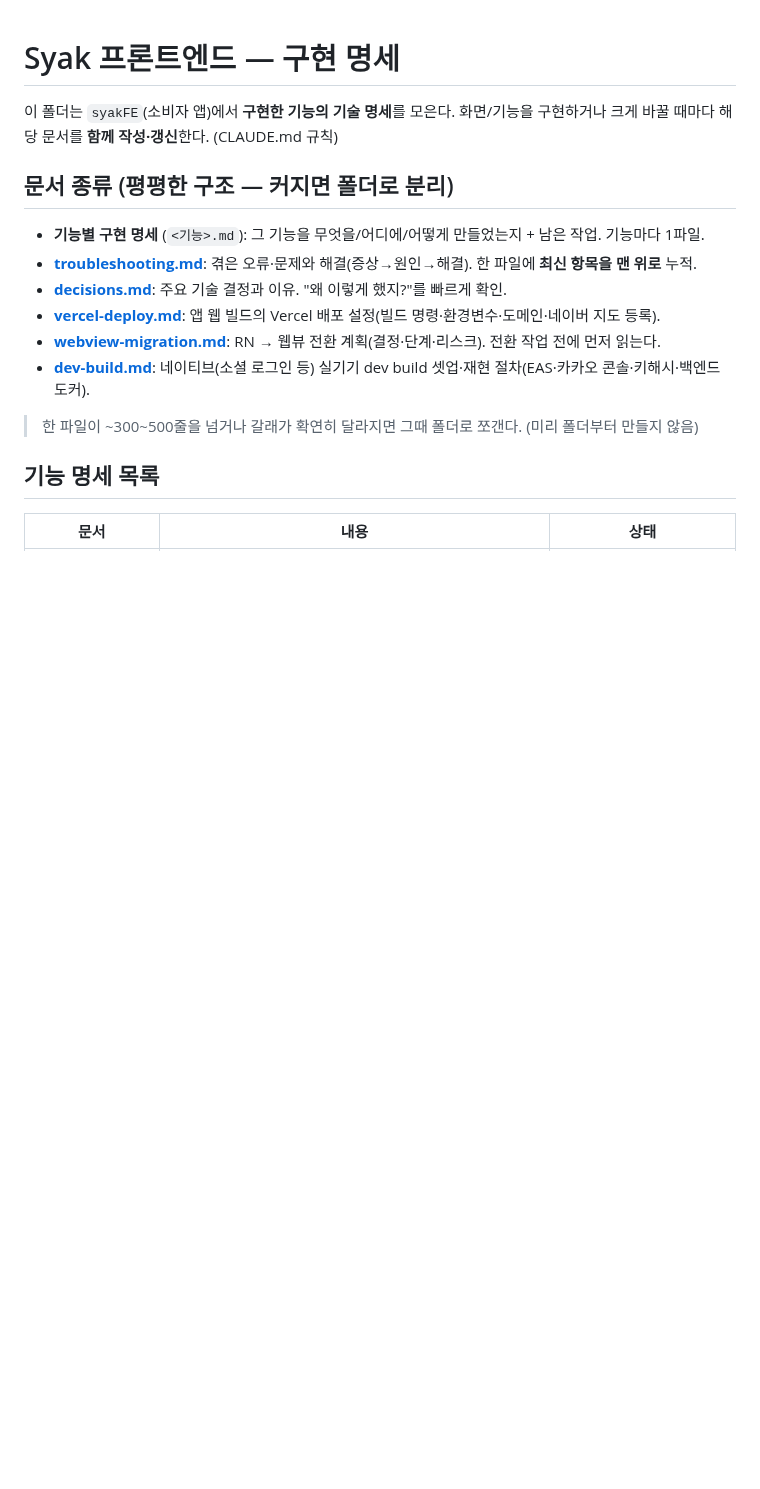
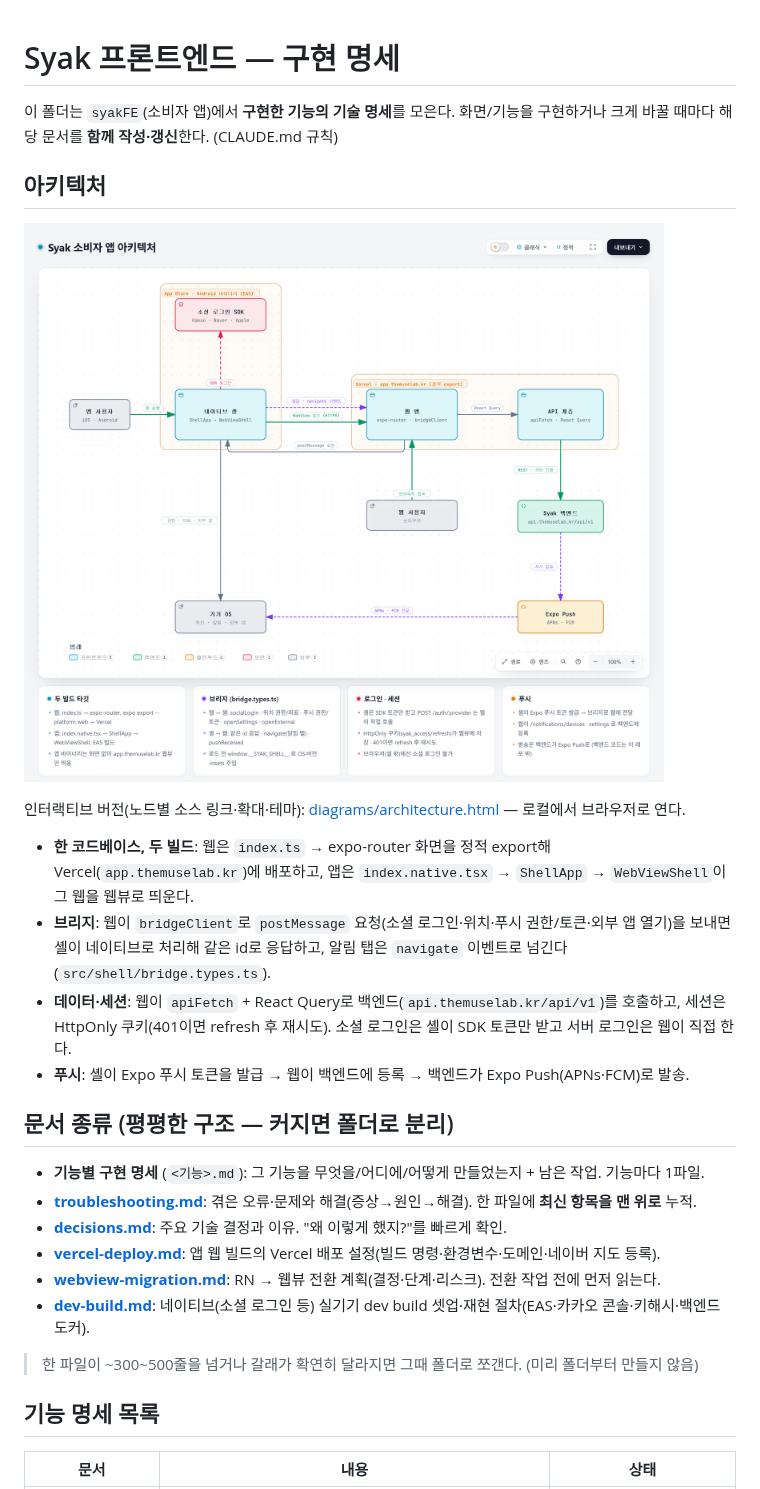
Before and after one commit to themuselab/Syak_FE, a Markdown page: docs/README.md, the part around the change. GitHub-like rendering; pictures changed too: docs/diagrams/architecture.png (added); blank space fills up the shorter version.

Commit message:
docs: README에 Archify 아키텍처 다이어그램(웹 빌드·웹뷰 셸·브리지·푸시) 추가
Co-Authored-By: Claude Opus 5.5 <noreply@anthropic.com>

```diff
--- a/docs/README.md
+++ b/docs/README.md
@@ -2,6 +2,17 @@
 
 이 폴더는 `syakFE`(소비자 앱)에서 **구현한 기능의 기술 명세**를 모은다.
 화면/기능을 구현하거나 크게 바꿀 때마다 해당 문서를 **함께 작성·갱신**한다. (CLAUDE.md 규칙)
+
+## 아키텍처
+
+![Syak 소비자 앱 아키텍처](diagrams/architecture.png)
+
+인터랙티브 버전(노드별 소스 링크·확대·테마): [diagrams/architecture.html](diagrams/architecture.html) — 로컬에서 브라우저로 연다.
+
+- **한 코드베이스, 두 빌드**: 웹은 `index.ts` → expo-router 화면을 정적 export해 Vercel(`app.themuselab.kr`)에 배포하고, 앱은 `index.native.tsx` → `ShellApp` → `WebViewShell`이 그 웹을 웹뷰로 띄운다.
+- **브리지**: 웹이 `bridgeClient`로 `postMessage` 요청(소셜 로그인·위치·푸시 권한/토큰·외부 앱 열기)을 보내면 셸이 네이티브로 처리해 같은 id로 응답하고, 알림 탭은 `navigate` 이벤트로 넘긴다(`src/shell/bridge.types.ts`).
+- **데이터·세션**: 웹이 `apiFetch` + React Query로 백엔드(`api.themuselab.kr/api/v1`)를 호출하고, 세션은 HttpOnly 쿠키(401이면 refresh 후 재시도). 소셜 로그인은 셸이 SDK 토큰만 받고 서버 로그인은 웹이 직접 한다.
+- **푸시**: 셸이 Expo 푸시 토큰을 발급 → 웹이 백엔드에 등록 → 백엔드가 Expo Push(APNs·FCM)로 발송.
 
 ## 문서 종류 (평평한 구조 — 커지면 폴더로 분리)
 - **기능별 구현 명세** (`<기능>.md`): 그 기능을 무엇을/어디에/어떻게 만들었는지 + 남은 작업. 기능마다 1파일.
```
Also changed, not shown: README.md (added, +20 -0 lines), 2 other files.
